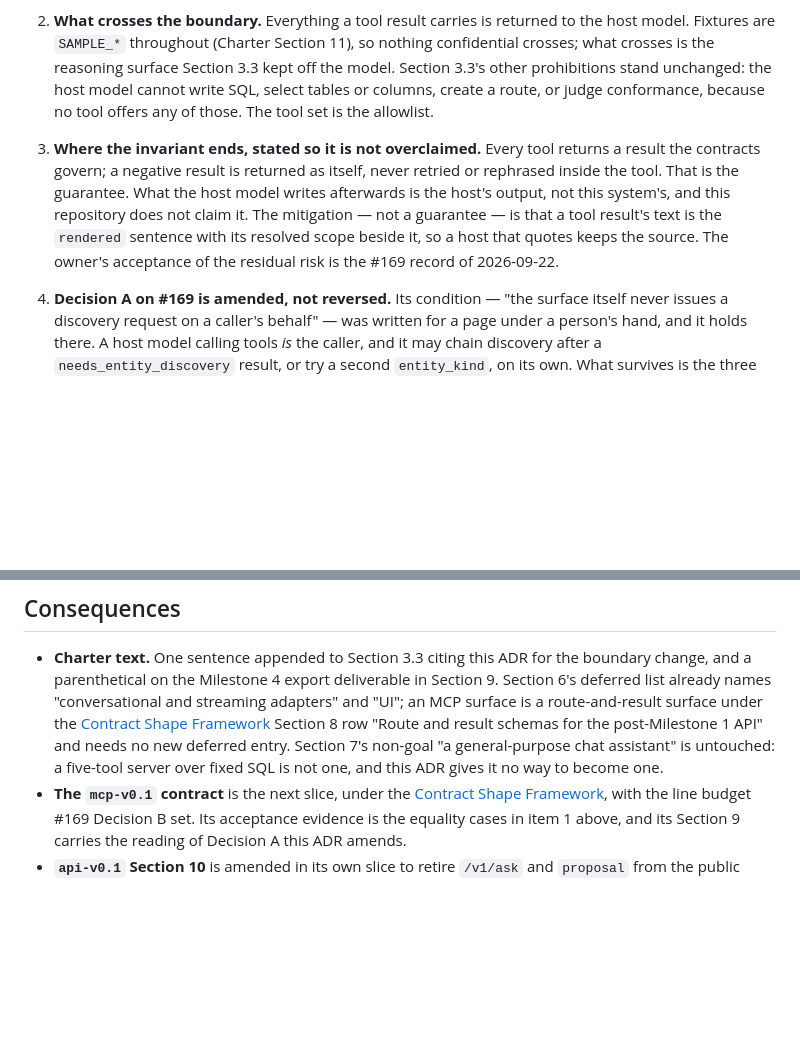
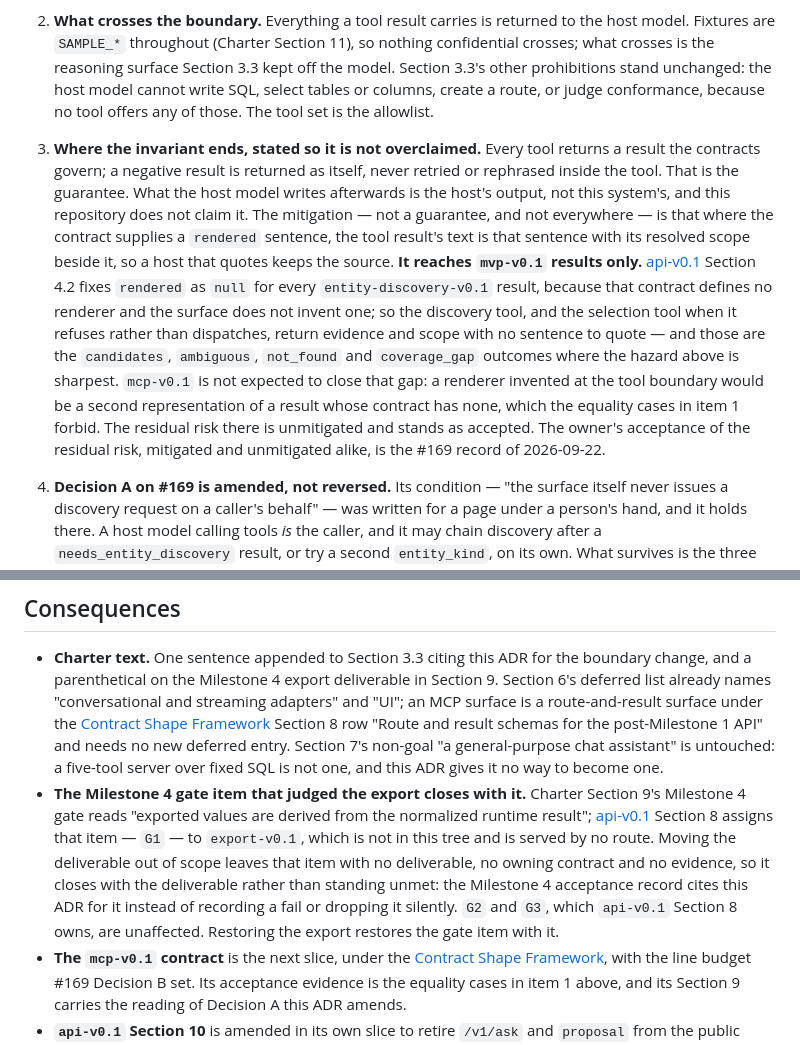
Before and after one commit to OKJ1105/evidence-first-rag, a Markdown page: docs/adr/0004-mcp-surface-and-the-tool-result-boundary.md, 2 parts joined by grey strips. Rendered like a GitHub page; blank space fills up the shorter version.

Commit message:
Address review findings (round 1)
B1: fixed - Rewrote item 3's mitigation clause in docs/adr/0004-mcp-surface-and-the-tool-result-boundary.md to state its boundary. It now says the `rendered`-sentence mitigation reaches `mvp-v0.1` results only; cites api-v0.1 Section 4.2 fixing `rendered` as `null` for every `entity-discovery-v0.1` result; names the two affected tools (discovery always, selection when it refuses rather than dispatches, which api-v0.1 line 93 distinguishes) and the `candidates`/`ambiguous`/`not_found`/`coverage_gap` outcomes where the hazard is sharpest; states that `mcp-v0.1` is not expected to close it, because a renderer invented at the tool boundary would be the second result representation item 1's equality cases forbid; and records that the residual risk there stands as accepted under the same #169 record. Item 1's 'where the contract supplies one' qualifier is now matched rather than contradicted.
B2: fixed - Took the second of the two suggested routes, so the Charter edits stay at the two sentences the Issue scopes and no third Charter sentence needs the owner's nod. Added one Consequences bullet to the ADR naming the Milestone 4 gate item 'exported values are derived from the normalized runtime result' and api-v0.1 Section 8's `G1`, recording that api-v0.1 assigns it to `export-v0.1` (absent from this tree, served by no route), that it closes with the deliverable this ADR moves out of scope, and that the Milestone 4 acceptance record cites this ADR for it rather than dropping it silently or recording a fail. The bullet also notes `G2`/`G3` are unaffected and that restoring the export restores the gate item. The owner's disposition now covers the gate item, not only the deliverable.

Agent-Loop-Run: https://github.com/OKJ1105/evidence-first-rag/actions/runs/35718359512

```diff
--- a/docs/adr/0004-mcp-surface-and-the-tool-result-boundary.md
+++ b/docs/adr/0004-mcp-surface-and-the-tool-result-boundary.md
@@ -28,7 +28,7 @@ Six things follow, and each is a consequence of that decision rather than a sepa
 
 2. **What crosses the boundary.** Everything a tool result carries is returned to the host model. Fixtures are `SAMPLE_*` throughout (Charter Section 11), so nothing confidential crosses; what crosses is the reasoning surface Section 3.3 kept off the model. Section 3.3's other prohibitions stand unchanged: the host model cannot write SQL, select tables or columns, create a route, or judge conformance, because no tool offers any of those. The tool set is the allowlist.
 
-3. **Where the invariant ends, stated so it is not overclaimed.** Every tool returns a result the contracts govern; a negative result is returned as itself, never retried or rephrased inside the tool. That is the guarantee. What the host model writes afterwards is the host's output, not this system's, and this repository does not claim it. The mitigation — not a guarantee — is that a tool result's text is the `rendered` sentence with its resolved scope beside it, so a host that quotes keeps the source. The owner's acceptance of the residual risk is the #169 record of 2026-09-22.
+3. **Where the invariant ends, stated so it is not overclaimed.** Every tool returns a result the contracts govern; a negative result is returned as itself, never retried or rephrased inside the tool. That is the guarantee. What the host model writes afterwards is the host's output, not this system's, and this repository does not claim it. The mitigation — not a guarantee, and not everywhere — is that where the contract supplies a `rendered` sentence, the tool result's text is that sentence with its resolved scope beside it, so a host that quotes keeps the source. **It reaches `mvp-v0.1` results only.** [api-v0.1](../contracts/api-v0.1.md) Section 4.2 fixes `rendered` as `null` for every `entity-discovery-v0.1` result, because that contract defines no renderer and the surface does not invent one; so the discovery tool, and the selection tool when it refuses rather than dispatches, return evidence and scope with no sentence to quote — and those are the `candidates`, `ambiguous`, `not_found` and `coverage_gap` outcomes where the hazard above is sharpest. `mcp-v0.1` is not expected to close that gap: a renderer invented at the tool boundary would be a second representation of a result whose contract has none, which the equality cases in item 1 forbid. The residual risk there is unmitigated and stands as accepted. The owner's acceptance of the residual risk, mitigated and unmitigated alike, is the #169 record of 2026-09-22.
 
 4. **Decision A on #169 is amended, not reversed.** Its condition — "the surface itself never issues a discovery request on a caller's behalf" — was written for a page under a person's hand, and it holds there. A host model calling tools *is* the caller, and it may chain discovery after a `needs_entity_discovery` result, or try a second `entity_kind`, on its own. What survives is the three orchestrator prohibitions that record carries, now bound to the tool definitions rather than to a surface: no tool selects a candidate where more than one exists (selection takes a `candidate_set_id` and one candidate, as `entity-discovery-v0.1` Section 4.8 requires); a candidate list is returned typed as a candidate list, not as a fact; and a negative result is a result, with no tool that "tries something else". A tool cannot offer what its contract refuses, so the prohibitions hold without a loop to enforce them.
 
@@ -47,6 +47,7 @@ Six things follow, and each is a consequence of that decision rather than a sepa
 ## Consequences
 
 - **Charter text.** One sentence appended to Section 3.3 citing this ADR for the boundary change, and a parenthetical on the Milestone 4 export deliverable in Section 9. Section 6's deferred list already names "conversational and streaming adapters" and "UI"; an MCP surface is a route-and-result surface under the [Contract Shape Framework](../contracts/README.md) Section 8 row "Route and result schemas for the post-Milestone 1 API" and needs no new deferred entry. Section 7's non-goal "a general-purpose chat assistant" is untouched: a five-tool server over fixed SQL is not one, and this ADR gives it no way to become one.
+- **The Milestone 4 gate item that judged the export closes with it.** Charter Section 9's Milestone 4 gate reads "exported values are derived from the normalized runtime result"; [api-v0.1](../contracts/api-v0.1.md) Section 8 assigns that item — `G1` — to `export-v0.1`, which is not in this tree and is served by no route. Moving the deliverable out of scope leaves that item with no deliverable, no owning contract and no evidence, so it closes with the deliverable rather than standing unmet: the Milestone 4 acceptance record cites this ADR for it instead of recording a fail or dropping it silently. `G2` and `G3`, which `api-v0.1` Section 8 owns, are unaffected. Restoring the export restores the gate item with it.
 - **The `mcp-v0.1` contract** is the next slice, under the [Contract Shape Framework](../contracts/README.md), with the line budget #169 Decision B set. Its acceptance evidence is the equality cases in item 1 above, and its Section 9 carries the reading of Decision A this ADR amends.
 - **`api-v0.1` Section 10** is amended in its own slice to retire `/v1/ask` and `proposal` from the public route table. The page's Ask panel goes with it; the discovery and selection panels stay.
 - **Milestone 4 closes** on the acceptance record, which states #195's fail, #193's registered-but-unrunnable rows, and this ADR's Path B honestly. **Milestone 5** deploys the same runtime with the MCP endpoint beside `/v1`; the Milestone 5 gate's "no second schema, fixture meaning, SQL-template behavior, or fallback runtime" is what makes the equality cases in item 1 the right acceptance evidence.
```
